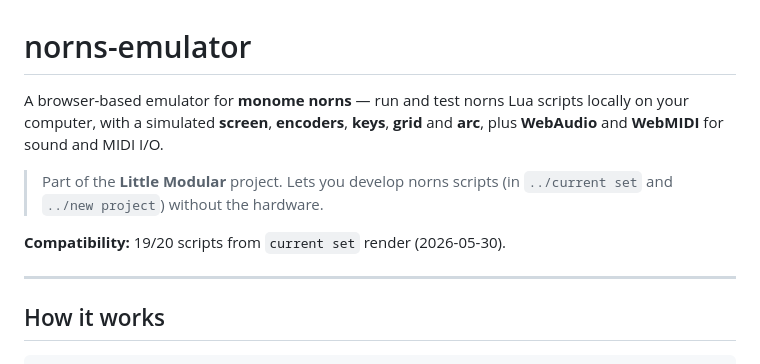
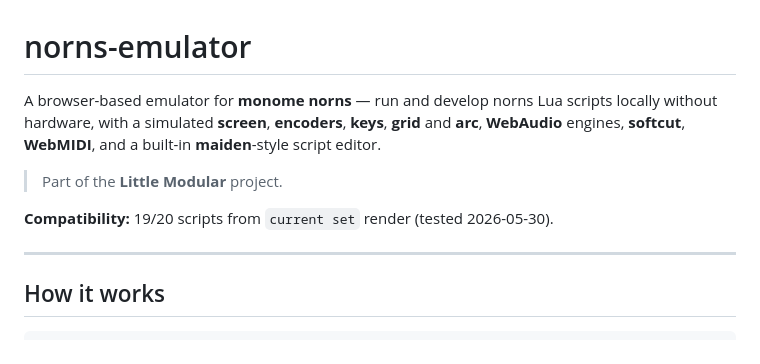
Before and after one commit to rvogtenh/norns-emulator, a Markdown page: README.md, the part around one of its changes. Drawn GitHub-style.

```diff
--- a/README.md
+++ b/README.md
@@ -1,13 +1,13 @@
 # norns-emulator
 
-A browser-based emulator for **monome norns** — run and test norns Lua scripts
-locally on your computer, with a simulated **screen**, **encoders**, **keys**,
-**grid** and **arc**, plus **WebAudio** and **WebMIDI** for sound and MIDI I/O.
+A browser-based emulator for **monome norns** — run and develop norns Lua scripts
+locally without hardware, with a simulated **screen**, **encoders**, **keys**,
+**grid** and **arc**, **WebAudio** engines, **softcut**, **WebMIDI**, and a
+built-in **maiden**-style script editor.
 
-> Part of the **Little Modular** project. Lets you develop norns scripts
-> (in `../current set` and `../new project`) without the hardware.
+> Part of the **Little Modular** project.
 
-**Compatibility:** 19/20 scripts from `current set` render (2026-05-30).
+**Compatibility:** 19/20 scripts from `current set` render (tested 2026-05-30).
 
 ---
 
```
Also changed, not shown: other parts of README.md (+82 -66 lines), docs/ROADMAP.md (+7 -4 lines).
